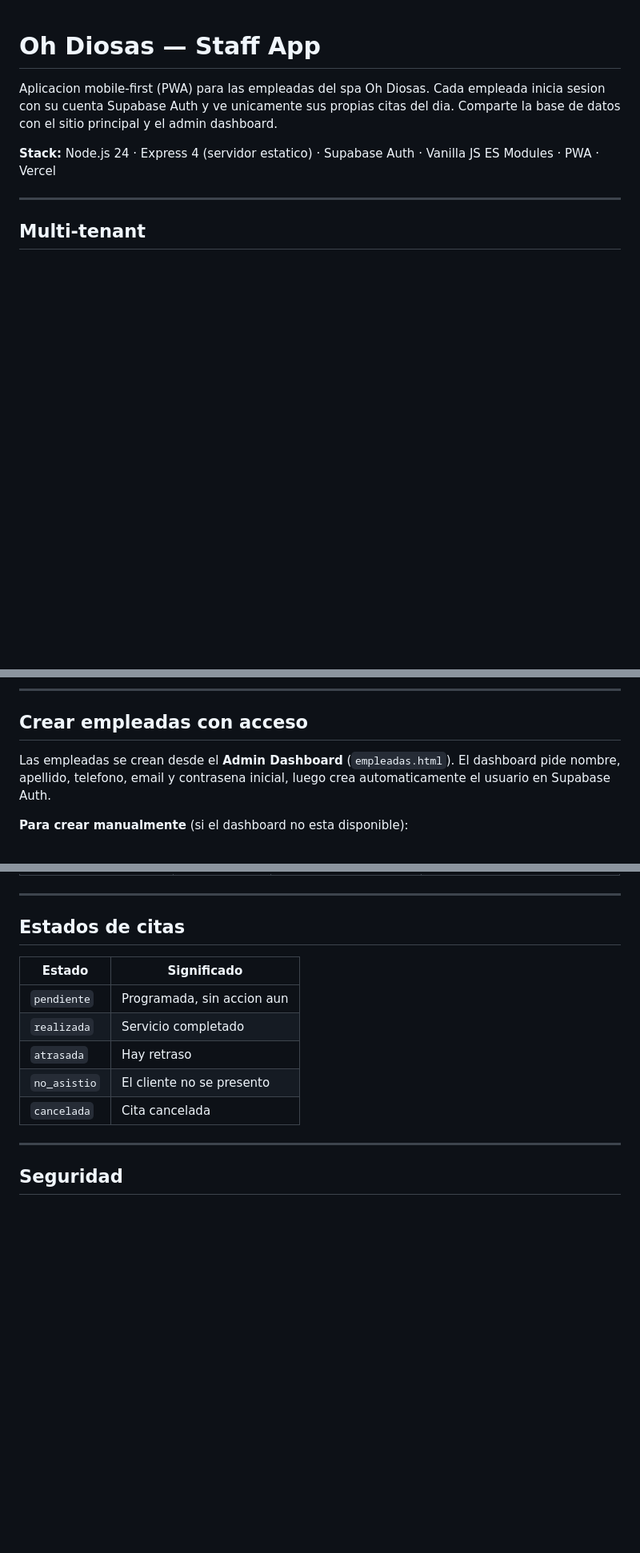
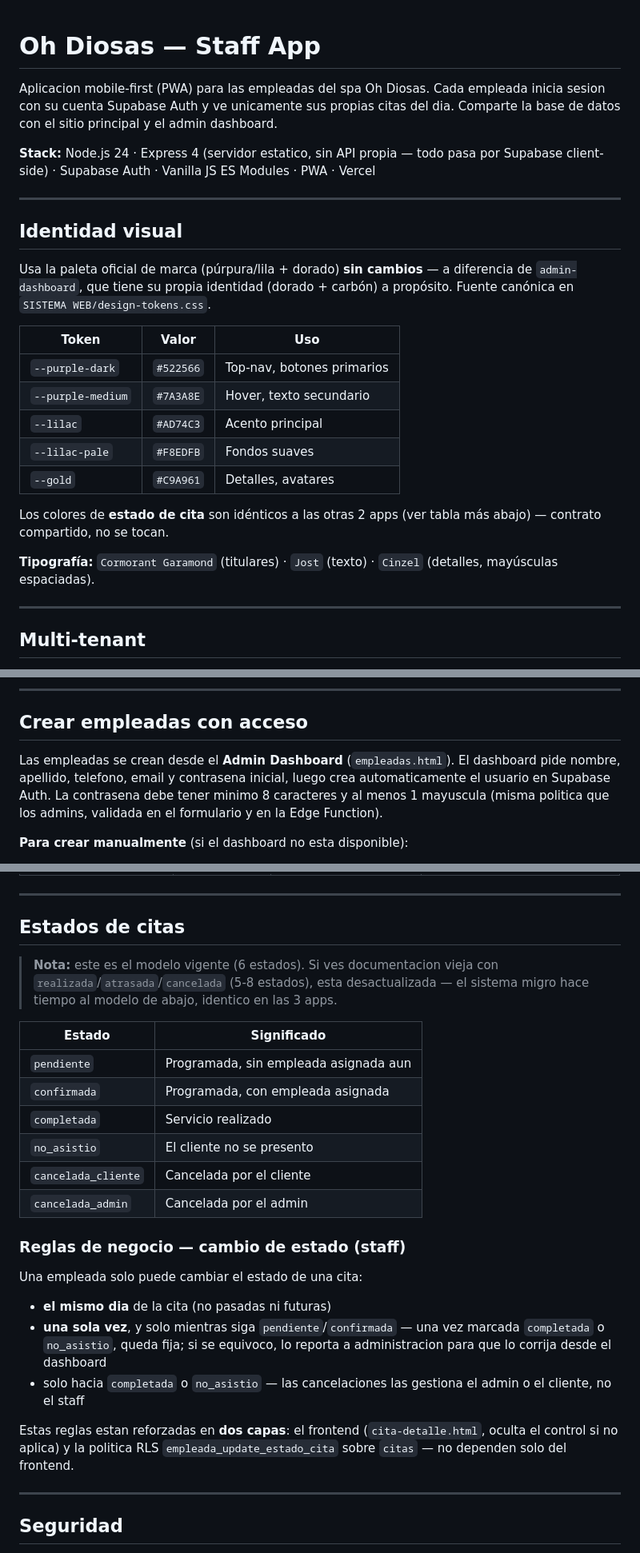
Before and after one commit to JLCervantes-19/Spa-Staff-2026, a Markdown page: README.md, 3 parts joined by grey strips. Shown at 80% size. GitHub-like rendering; blank space fills up the shorter version.

Commit message:
Escanear y completar README: identidad visual y estados de citas reales
- Nueva sección de identidad visual (púrpura/lila, sin cambios —
  a diferencia de admin-dashboard).
- La tabla de "Estados de citas" describía el modelo viejo de 5-8
  estados (realizada/atrasada/cancelada) que ya no existe — corregida
  al modelo real de 6 estados, con nota explícita para evitar que se
  vuelva a usar la versión vieja como referencia.
- Reglas de negocio de cambio de estado documentadas (mismo día, una
  sola vez, reforzado también por RLS no solo por el frontend).
- Nota de política de contraseñas al crear empleadas.

Co-Authored-By: Claude Sonnet 5 <noreply@anthropic.com>

```diff
--- a/README.md
+++ b/README.md
@@ -2,7 +2,25 @@
 
 Aplicacion mobile-first (PWA) para las empleadas del spa Oh Diosas. Cada empleada inicia sesion con su cuenta Supabase Auth y ve unicamente sus propias citas del dia. Comparte la base de datos con el sitio principal y el admin dashboard.
 
-**Stack:** Node.js 24 · Express 4 (servidor estatico) · Supabase Auth · Vanilla JS ES Modules · PWA · Vercel
+**Stack:** Node.js 24 · Express 4 (servidor estatico, sin API propia — todo pasa por Supabase client-side) · Supabase Auth · Vanilla JS ES Modules · PWA · Vercel
+
+---
+
+## Identidad visual
+
+Usa la paleta oficial de marca (púrpura/lila + dorado) **sin cambios** — a diferencia de `admin-dashboard`, que tiene su propia identidad (dorado + carbón) a propósito. Fuente canónica en `SISTEMA WEB/design-tokens.css`.
+
+| Token | Valor | Uso |
+|---|---|---|
+| `--purple-dark` | `#522566` | Top-nav, botones primarios |
+| `--purple-medium` | `#7A3A8E` | Hover, texto secundario |
+| `--lilac` | `#AD74C3` | Acento principal |
+| `--lilac-pale` | `#F8EDFB` | Fondos suaves |
+| `--gold` | `#C9A961` | Detalles, avatares |
+
+Los colores de **estado de cita** son idénticos a las otras 2 apps (ver tabla más abajo) — contrato compartido, no se tocan.
+
+**Tipografía:** `Cormorant Garamond` (titulares) · `Jost` (texto) · `Cinzel` (detalles, mayúsculas espaciadas).
 
 ---
 
@@ -223,7 +241,7 @@ PORT=3000
 
 ## Crear empleadas con acceso
 
-Las empleadas se crean desde el **Admin Dashboard** (`empleadas.html`). El dashboard pide nombre, apellido, telefono, email y contrasena inicial, luego crea automaticamente el usuario en Supabase Auth.
+Las empleadas se crean desde el **Admin Dashboard** (`empleadas.html`). El dashboard pide nombre, apellido, telefono, email y contrasena inicial, luego crea automaticamente el usuario en Supabase Auth. La contrasena debe tener minimo 8 caracteres y al menos 1 mayuscula (misma politica que los admins, validada en el formulario y en la Edge Function).
 
 **Para crear manualmente** (si el dashboard no esta disponible):
 
@@ -252,13 +270,25 @@ WHERE email = 'email@dela.empleada';
 
 ## Estados de citas
 
+> **Nota:** este es el modelo vigente (6 estados). Si ves documentacion vieja con `realizada`/`atrasada`/`cancelada` (5-8 estados), esta desactualizada — el sistema migro hace tiempo al modelo de abajo, identico en las 3 apps.
+
 | Estado | Significado |
 |--------|-------------|
-| `pendiente` | Programada, sin accion aun |
-| `realizada` | Servicio completado |
-| `atrasada` | Hay retraso |
+| `pendiente` | Programada, sin empleada asignada aun |
+| `confirmada` | Programada, con empleada asignada |
+| `completada` | Servicio realizado |
 | `no_asistio` | El cliente no se presento |
-| `cancelada` | Cita cancelada |
+| `cancelada_cliente` | Cancelada por el cliente |
+| `cancelada_admin` | Cancelada por el admin |
+
+### Reglas de negocio — cambio de estado (staff)
+
+Una empleada solo puede cambiar el estado de una cita:
+- **el mismo dia** de la cita (no pasadas ni futuras)
+- **una sola vez**, y solo mientras siga `pendiente`/`confirmada` — una vez marcada `completada` o `no_asistio`, queda fija; si se equivoco, lo reporta a administracion para que lo corrija desde el dashboard
+- solo hacia `completada` o `no_asistio` — las cancelaciones las gestiona el admin o el cliente, no el staff
+
+Estas reglas estan reforzadas en **dos capas**: el frontend (`cita-detalle.html`, oculta el control si no aplica) y la politica RLS `empleada_update_estado_cita` sobre `citas` — no dependen solo del frontend.
 
 ---
 
```
